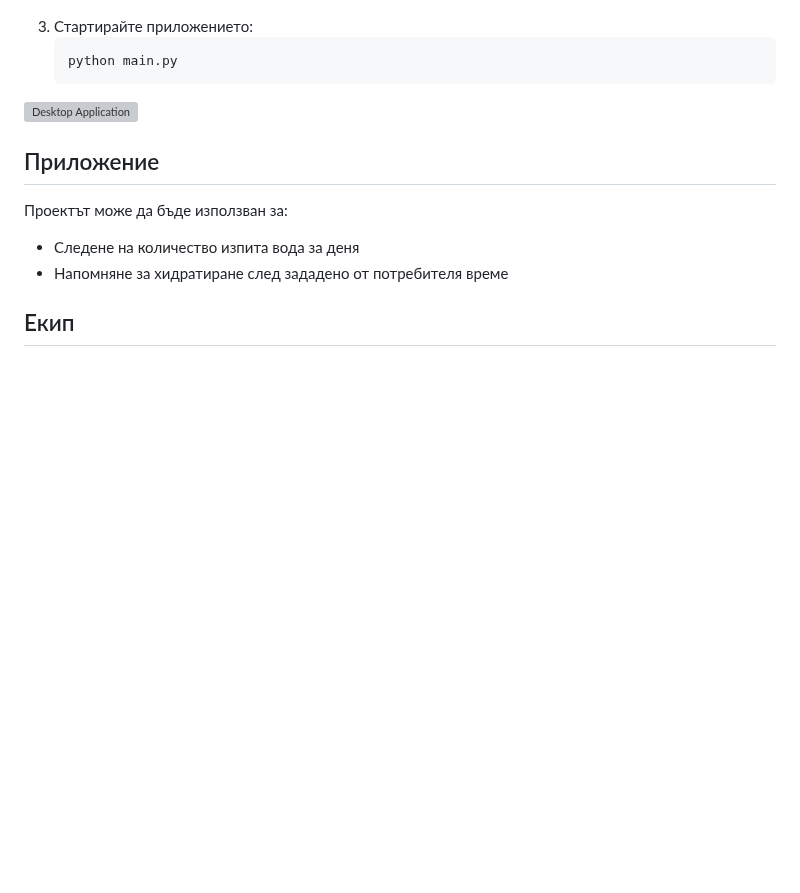
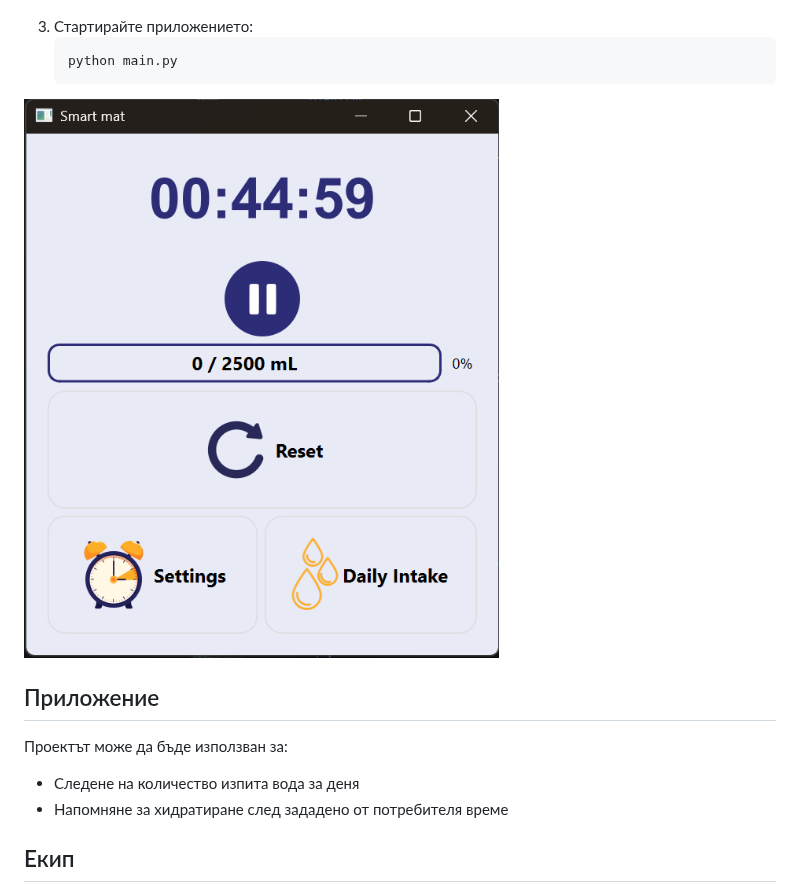
Before and after one commit to DunevTsvetomir/HACKTUES11, a Markdown page: README.md, the part around the change. Drawn GitHub-style; blank space fills up the shorter version; grey boxes are pictures that could not be loaded.

````diff
--- a/README.md
+++ b/README.md
@@ -50,7 +50,7 @@
    python main.py
    ```
 
-![Desktop Application](Desktop.png)
+![Desktop Application](https://github.com/DunevTsvetomir/HACKTUES11/blob/main/src/Desktop.png)
 
 ## Приложение
 Проектът може да бъде използван за:
````
